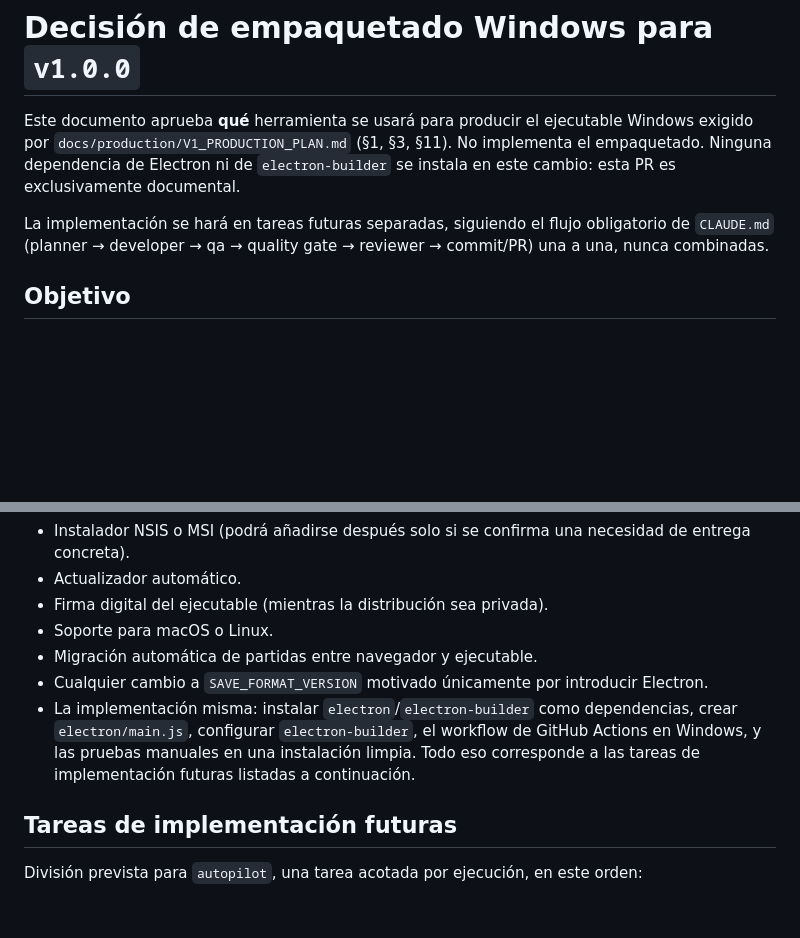
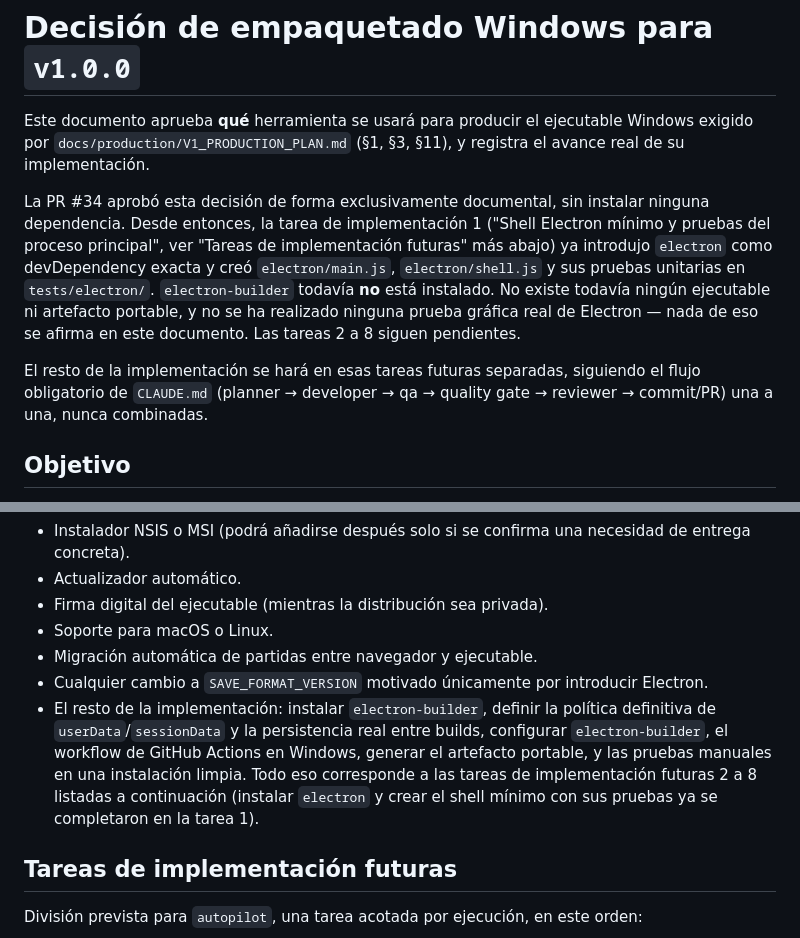
Before and after one commit to Aorus796/el-teorema-del-si-repo, a Markdown page: docs/production/WINDOWS_PACKAGING_DECISION.md, 2 parts joined by grey strips. Drawn GitHub-style; blank space fills up the shorter version.

Commit message:
docs: stop describing the packaging decision as install-pending
WINDOWS_PACKAGING_DECISION.md and V1_PRODUCTION_PLAN.md still carried PR
#34's original wording ("no dependency installed", "installing electron
and building the shell stay future work"), which task 1 already made
stale: electron is an exact devDependency, and electron/main.js,
electron/shell.js, tests/electron/ already exist. Update both to say what
actually landed while still stating clearly that electron-builder, real
userData/sessionData persistence, the Windows workflow, the portable
artifact, and the manual clean-install tests (tasks 2-8) remain pending.

V1_PRODUCTION_PLAN.md's §1 intro no longer contradicts the progress note
right below it. No checkboxes changed; task 1 stays the only one marked.

```diff
--- a/docs/production/WINDOWS_PACKAGING_DECISION.md
+++ b/docs/production/WINDOWS_PACKAGING_DECISION.md
@@ -2,13 +2,21 @@
 
 Este documento aprueba **qué** herramienta se usará para producir el
 ejecutable Windows exigido por `docs/production/V1_PRODUCTION_PLAN.md`
-(§1, §3, §11). No implementa el empaquetado. Ninguna dependencia de
-Electron ni de `electron-builder` se instala en este cambio: esta PR es
-exclusivamente documental.
+(§1, §3, §11), y registra el avance real de su implementación.
 
-La implementación se hará en tareas futuras separadas, siguiendo el flujo
-obligatorio de `CLAUDE.md` (planner → developer → qa → quality gate →
-reviewer → commit/PR) una a una, nunca combinadas.
+La PR #34 aprobó esta decisión de forma exclusivamente documental, sin
+instalar ninguna dependencia. Desde entonces, la tarea de implementación 1
+("Shell Electron mínimo y pruebas del proceso principal", ver "Tareas de
+implementación futuras" más abajo) ya introdujo `electron` como
+devDependency exacta y creó `electron/main.js`, `electron/shell.js` y sus
+pruebas unitarias en `tests/electron/`. `electron-builder` todavía **no**
+está instalado. No existe todavía ningún ejecutable ni artefacto portable,
+y no se ha realizado ninguna prueba gráfica real de Electron — nada de eso
+se afirma en este documento. Las tareas 2 a 8 siguen pendientes.
+
+El resto de la implementación se hará en esas tareas futuras separadas,
+siguiendo el flujo obligatorio de `CLAUDE.md` (planner → developer → qa →
+quality gate → reviewer → commit/PR) una a una, nunca combinadas.
 
 ## Objetivo
 
@@ -411,11 +419,14 @@ No forman parte de esta decisión ni de la primera candidata:
 - Migración automática de partidas entre navegador y ejecutable.
 - Cualquier cambio a `SAVE_FORMAT_VERSION` motivado únicamente por
   introducir Electron.
-- La implementación misma: instalar `electron`/`electron-builder` como
-  dependencias, crear `electron/main.js`, configurar `electron-builder`,
-  el workflow de GitHub Actions en Windows, y las pruebas manuales en una
-  instalación limpia. Todo eso corresponde a las tareas de implementación
-  futuras listadas a continuación.
+- El resto de la implementación: instalar `electron-builder`, definir la
+  política definitiva de `userData`/`sessionData` y la persistencia real
+  entre builds, configurar `electron-builder`, el workflow de GitHub
+  Actions en Windows, generar el artefacto portable, y las pruebas
+  manuales en una instalación limpia. Todo eso corresponde a las tareas de
+  implementación futuras 2 a 8 listadas a continuación (instalar
+  `electron` y crear el shell mínimo con sus pruebas ya se completaron en
+  la tarea 1).
 
 ## Tareas de implementación futuras
 
```
Also changed, not shown: docs/production/V1_PRODUCTION_PLAN.md (+5 -4 lines).
